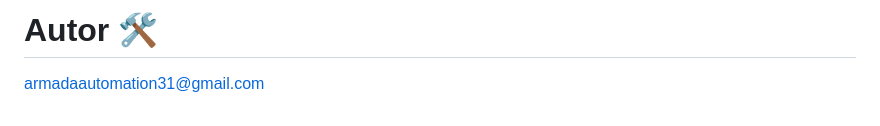
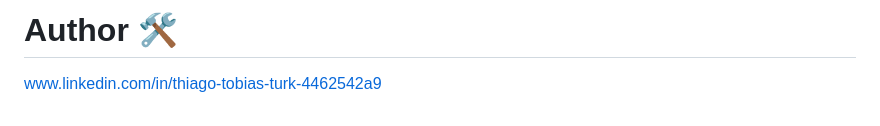
Before and after one commit to thiagotobiasturk/Playwright-TS-Cucumber-Web, a Markdown page: README.md, the part around one of its changes. Rendered like a GitHub page.

```diff
--- a/README.md
+++ b/README.md
@@ -175,6 +159,5 @@ npm run test
 
 
 
-
-# Autor 🛠️
-armadaautomation31@gmail.com
+# Author 🛠️
+www.linkedin.com/in/thiago-tobias-turk-4462542a9
```
Also changed, not shown: other parts of README.md (+47 -63 lines).
